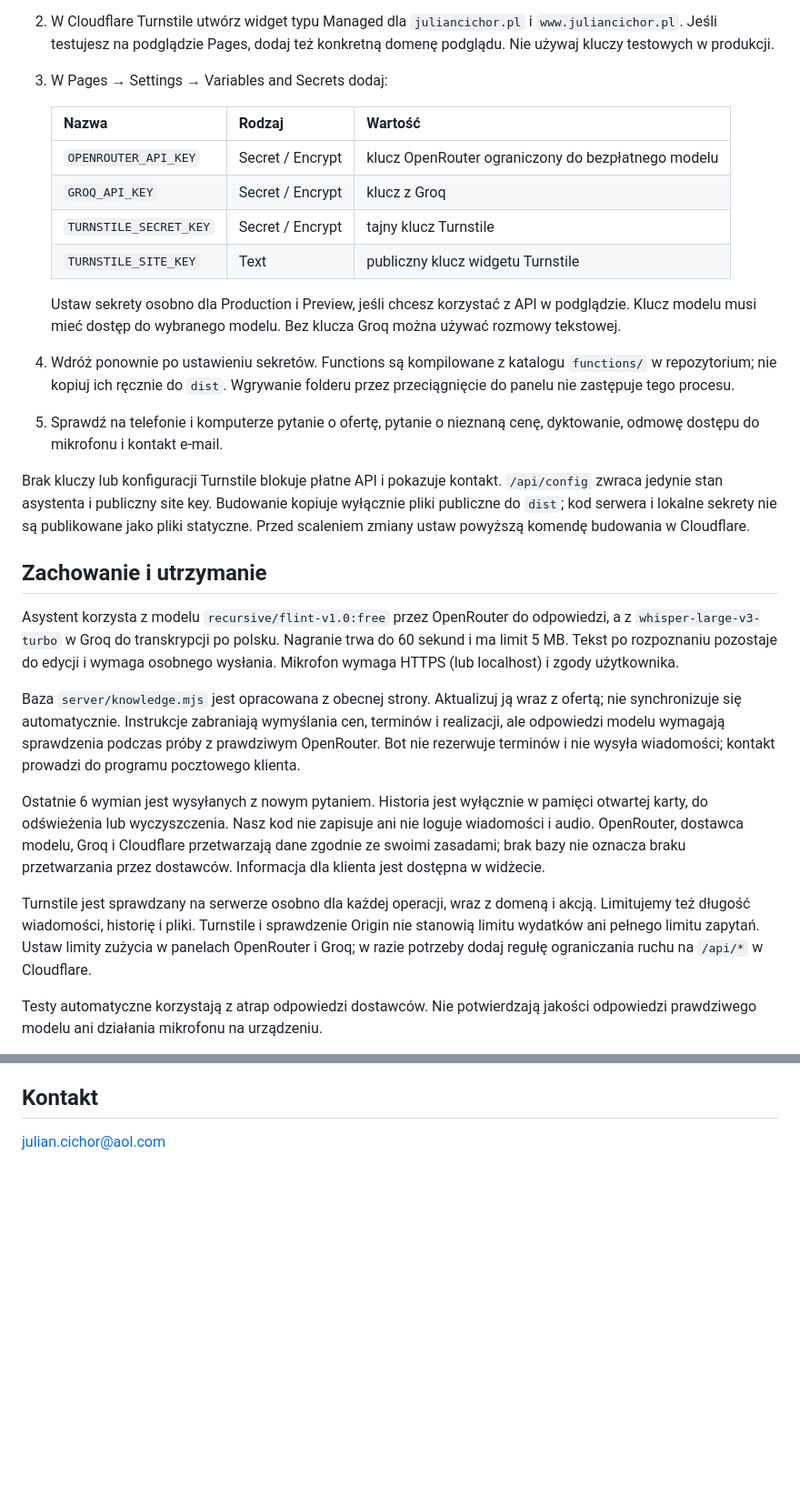
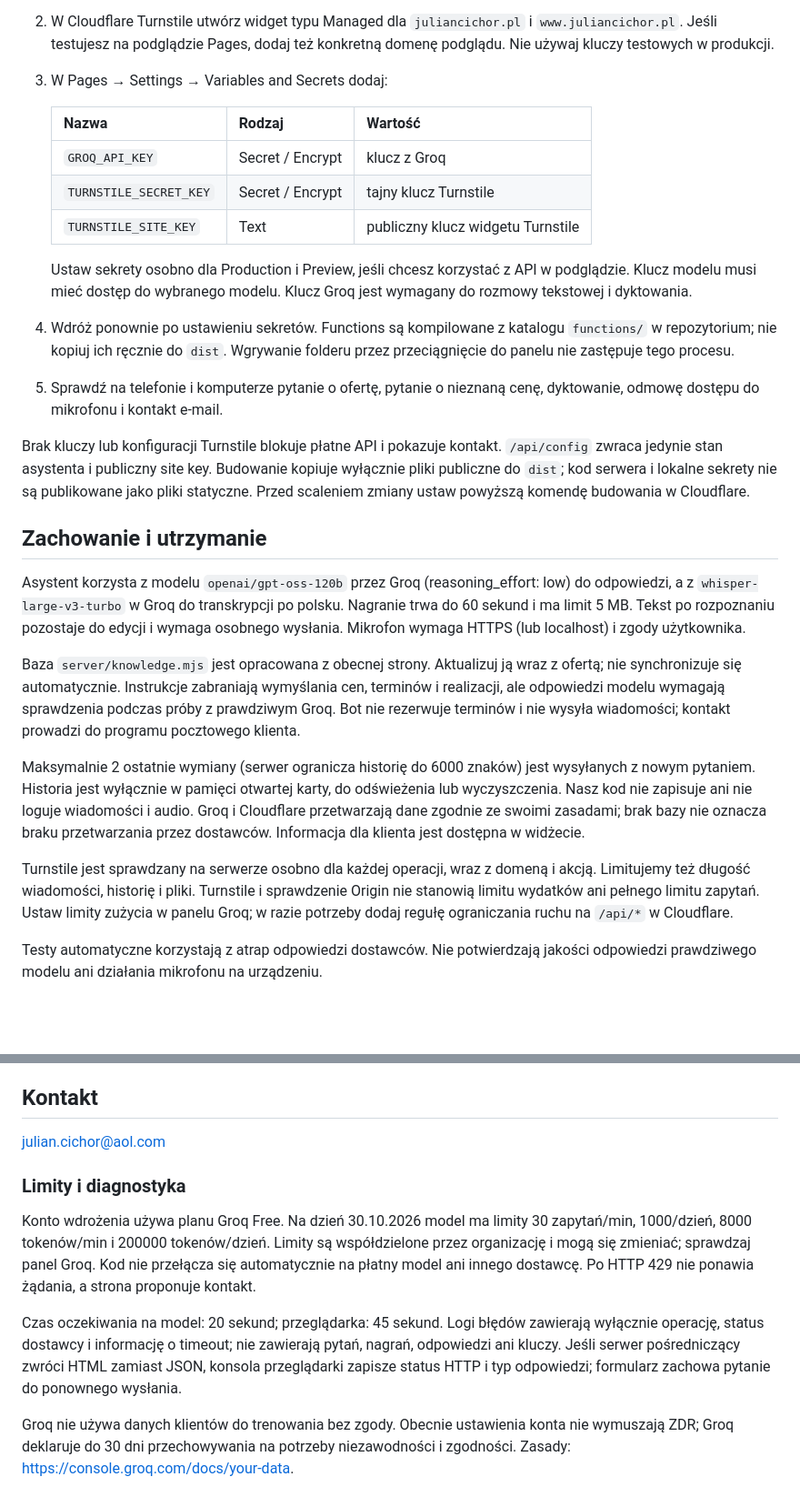
Before and after one commit to JulianCichor1999/julian-cichor, a Markdown page: README.md, 2 parts joined by grey strips. Shown at 91% size. Rendered like a GitHub page; blank space fills up the shorter version.

Commit message:
Use Groq for chat and speech with bounded context and errors

```diff
--- a/README.md
+++ b/README.md
@@ -37,14 +37,13 @@ Lokalne klucze można umieścić w ignorowanym pliku `.dev.vars` obok
 
    | Nazwa | Rodzaj | Wartość |
    | --- | --- | --- |
-   | `OPENROUTER_API_KEY` | Secret / Encrypt | klucz OpenRouter ograniczony do bezpłatnego modelu |
    | `GROQ_API_KEY` | Secret / Encrypt | klucz z Groq |
    | `TURNSTILE_SECRET_KEY` | Secret / Encrypt | tajny klucz Turnstile |
    | `TURNSTILE_SITE_KEY` | Text | publiczny klucz widgetu Turnstile |
 
    Ustaw sekrety osobno dla Production i Preview, jeśli chcesz korzystać
    z API w podglądzie. Klucz modelu musi mieć dostęp do wybranego modelu.
-   Bez klucza Groq można używać rozmowy tekstowej.
+   Klucz Groq jest wymagany do rozmowy tekstowej i dyktowania.
 4. Wdróż ponownie po ustawieniu sekretów. Functions są kompilowane
    z katalogu `functions/` w repozytorium; nie kopiuj ich ręcznie do `dist`.
    Wgrywanie folderu przez przeciągnięcie do panelu nie zastępuje tego procesu.
@@ -59,7 +58,7 @@ ustaw powyższą komendę budowania w Cloudflare.
 
 ## Zachowanie i utrzymanie
 
-Asystent korzysta z modelu `recursive/flint-v1.0:free` przez OpenRouter do odpowiedzi, a z `whisper-large-v3-turbo` w Groq
+Asystent korzysta z modelu `openai/gpt-oss-120b` przez Groq (reasoning_effort: low) do odpowiedzi, a z `whisper-large-v3-turbo` w Groq
 do transkrypcji po polsku. Nagranie trwa do 60 sekund i ma limit 5 MB.
 Tekst po rozpoznaniu pozostaje do edycji i wymaga osobnego wysłania.
 Mikrofon wymaga HTTPS (lub localhost) i zgody użytkownika.
@@ -67,19 +66,19 @@ Mikrofon wymaga HTTPS (lub localhost) i zgody użytkownika.
 Baza `server/knowledge.mjs` jest opracowana z obecnej strony. Aktualizuj ją
 wraz z ofertą; nie synchronizuje się automatycznie. Instrukcje zabraniają
 wymyślania cen, terminów i realizacji, ale odpowiedzi modelu wymagają
-sprawdzenia podczas próby z prawdziwym OpenRouter. Bot nie rezerwuje terminów
+sprawdzenia podczas próby z prawdziwym Groq. Bot nie rezerwuje terminów
 i nie wysyła wiadomości; kontakt prowadzi do programu pocztowego klienta.
 
-Ostatnie 6 wymian jest wysyłanych z nowym pytaniem. Historia jest wyłącznie
+Maksymalnie 2 ostatnie wymiany (serwer ogranicza historię do 6000 znaków) jest wysyłanych z nowym pytaniem. Historia jest wyłącznie
 w pamięci otwartej karty, do odświeżenia lub wyczyszczenia. Nasz kod nie
-zapisuje ani nie loguje wiadomości i audio. OpenRouter, dostawca modelu, Groq i Cloudflare
+zapisuje ani nie loguje wiadomości i audio. Groq i Cloudflare
 przetwarzają dane zgodnie ze swoimi zasadami; brak bazy nie oznacza braku
 przetwarzania przez dostawców. Informacja dla klienta jest dostępna w widżecie.
 
 Turnstile jest sprawdzany na serwerze osobno dla każdej operacji, wraz
 z domeną i akcją. Limitujemy też długość wiadomości, historię i pliki.
 Turnstile i sprawdzenie Origin nie stanowią limitu wydatków ani pełnego
-limitu zapytań. Ustaw limity zużycia w panelach OpenRouter i Groq; w razie
+limitu zapytań. Ustaw limity zużycia w panelu Groq; w razie
 potrzeby dodaj regułę ograniczania ruchu na `/api/*` w Cloudflare.
 
 Testy automatyczne korzystają z atrap odpowiedzi dostawców. Nie potwierdzają
@@ -94,3 +93,22 @@ Dokumentacja integracji: [Pages Functions](https://developers.cloudflare.com/pag
 ## Kontakt
 
 [julian.cichor@aol.com](mailto:julian.cichor@aol.com)
+
+
+### Limity i diagnostyka
+
+Konto wdrożenia używa planu Groq Free. Na dzień 30.10.2026 model ma limity
+30 zapytań/min, 1000/dzień, 8000 tokenów/min i 200000 tokenów/dzień.
+Limity są współdzielone przez organizację i mogą się zmieniać; sprawdzaj panel Groq.
+Kod nie przełącza się automatycznie na płatny model ani innego dostawcę.
+Po HTTP 429 nie ponawia żądania, a strona proponuje kontakt.
+
+Czas oczekiwania na model: 20 sekund; przeglądarka: 45 sekund.
+Logi błędów zawierają wyłącznie operację, status dostawcy i informację o timeout;
+nie zawierają pytań, nagrań, odpowiedzi ani kluczy.
+Jeśli serwer pośredniczący zwróci HTML zamiast JSON, konsola przeglądarki
+zapisze status HTTP i typ odpowiedzi; formularz zachowa pytanie do ponownego wysłania.
+
+Groq nie używa danych klientów do trenowania bez zgody. Obecnie ustawienia
+konta nie wymuszają ZDR; Groq deklaruje do 30 dni przechowywania na potrzeby
+niezawodności i zgodności. Zasady: https://console.groq.com/docs/your-data.
```
Also changed, not shown: other parts of README.md (+2 -2 lines).
